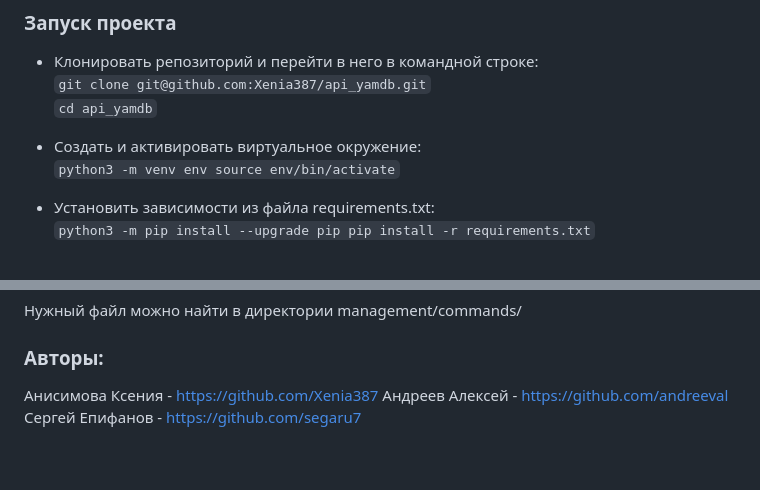
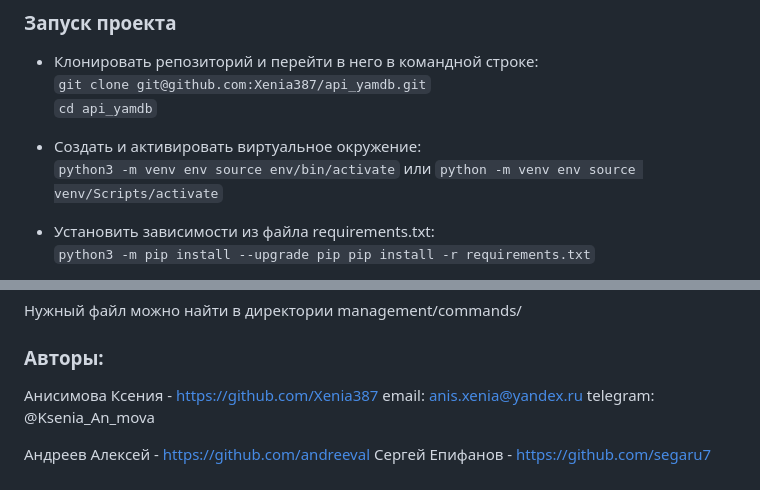
Before and after one commit to Xenia387/api_yamdb, a Markdown page: README.md, 2 parts joined by grey strips. Drawn GitHub-style.

```diff
--- a/README.md
+++ b/README.md
@@ -30,6 +30,8 @@ django-filter==23.2
 
 - Cоздать и активировать виртуальное окружение:
    `python3 -m venv env source env/bin/activate`
+  или
+   `python -m venv env source venv/Scripts/activate`
 
 - Установить зависимости из файла requirements.txt:
    `python3 -m pip install --upgrade pip pip install -r requirements.txt`
@@ -78,5 +80,8 @@ python manage.py <название файла, в котором описана
 ### Авторы:
 
 Анисимова Ксения - https://github.com/Xenia387
+email: anis.xenia@yandex.ru
+telegram: @Ksenia_An_mova
+
 Андреев Алексей - https://github.com/andreeval
 Сергей Епифанов - https://github.com/segaru7
```
